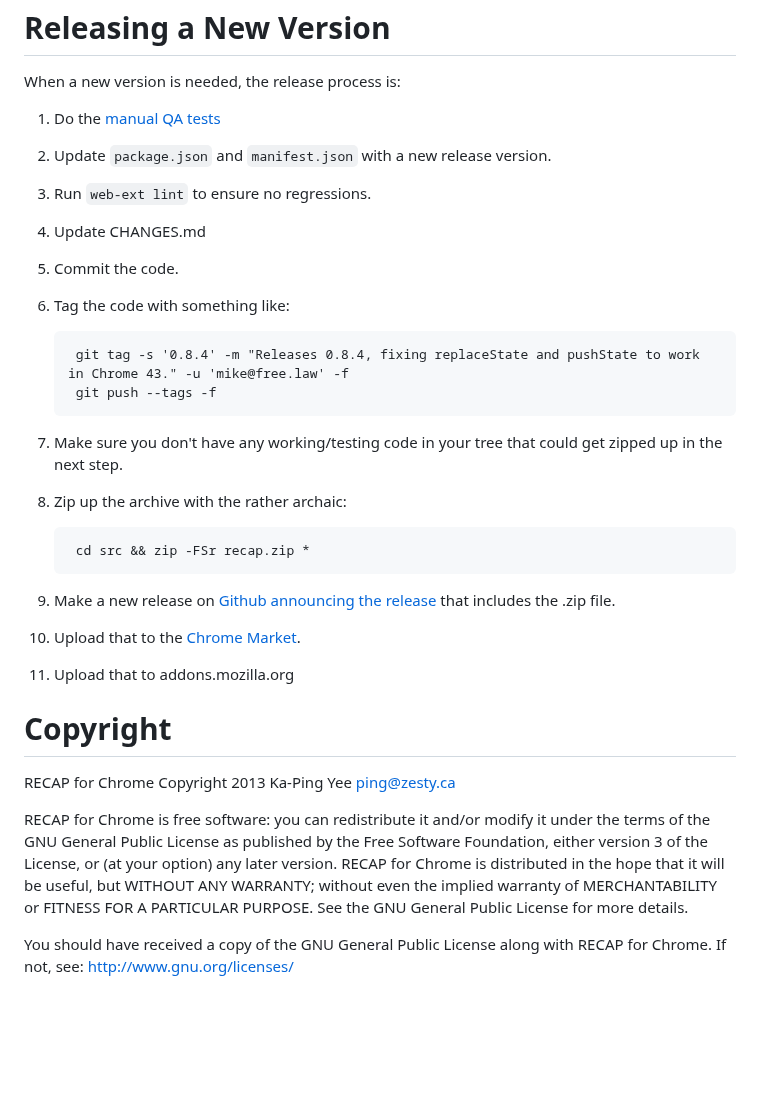
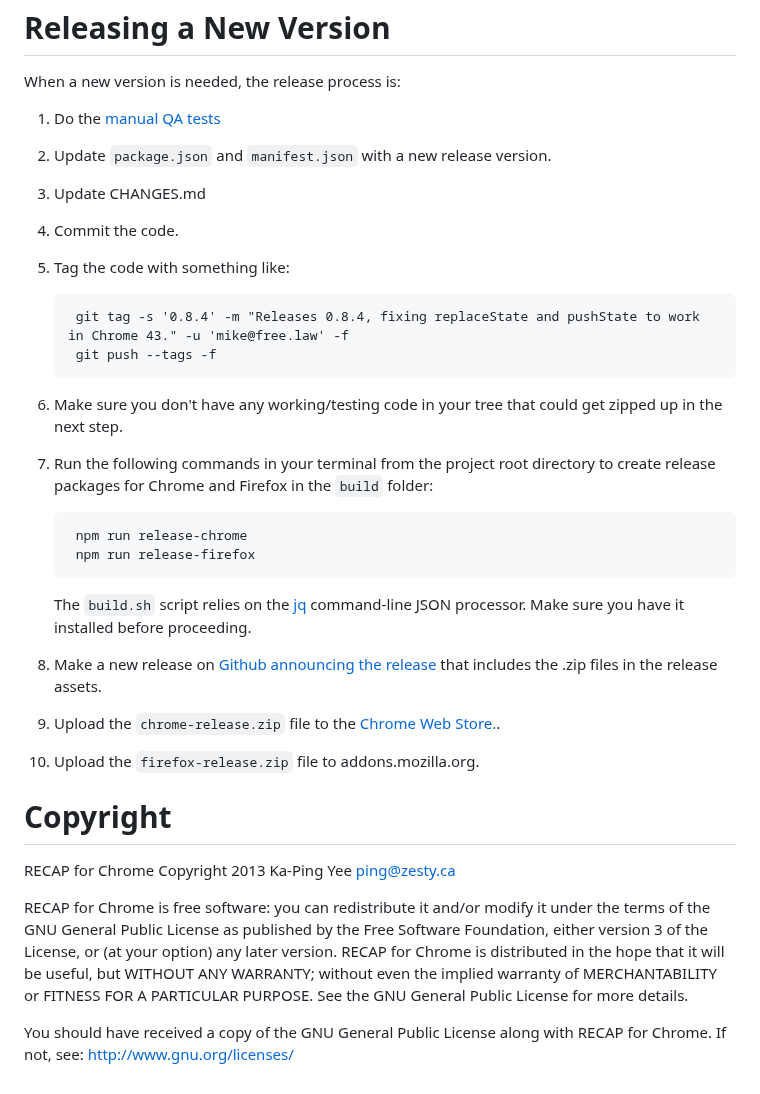
Before and after one commit to freelawproject/recap-chrome, a Markdown page: README.md, the part around one of its changes. GitHub-like rendering; blank space fills up the shorter version.

Commit message:
docs(readme): Update releasing instructions to reflect new build steps

```diff
--- a/README.md
+++ b/README.md
@@ -77,7 +77,6 @@ When a new version is needed, the release process is:
 
 1. Do the [manual QA tests][qa]
 1. Update `package.json` and `manifest.json` with a new release version.
-1. Run `web-ext lint` to ensure no regressions.
 1. Update CHANGES.md
 1. Commit the code.
 1. Tag the code with something like:
@@ -86,13 +85,16 @@ When a new version is needed, the release process is:
         git push --tags -f
 
 1. Make sure you don't have any working/testing code in your tree that could get zipped up in the next step.
-1. Zip up the archive with the rather archaic:
+1. Run the following commands in your terminal from the project root directory to create release packages for Chrome and Firefox in the `build` folder:
 
-        cd src && zip -FSr recap.zip *
+        npm run release-chrome
+        npm run release-firefox
 
-1. Make a new release on [Github announcing the release][ghtags] that includes the .zip file.
-1. Upload that to the [Chrome Market][market].
-1. Upload that to addons.mozilla.org
+   The `build.sh` script relies on the [jq][jq] command-line JSON processor. Make sure you have it installed before proceeding.
+
+1. Make a new release on [Github announcing the release][ghtags] that includes the .zip files in the release assets.
+1. Upload the `chrome-release.zip` file to the [Chrome Web Store.][market].
+1. Upload the `firefox-release.zip` file to addons.mozilla.org.
 
 
 Copyright
```
Also changed, not shown: other parts of README.md (+1 -0 lines).
